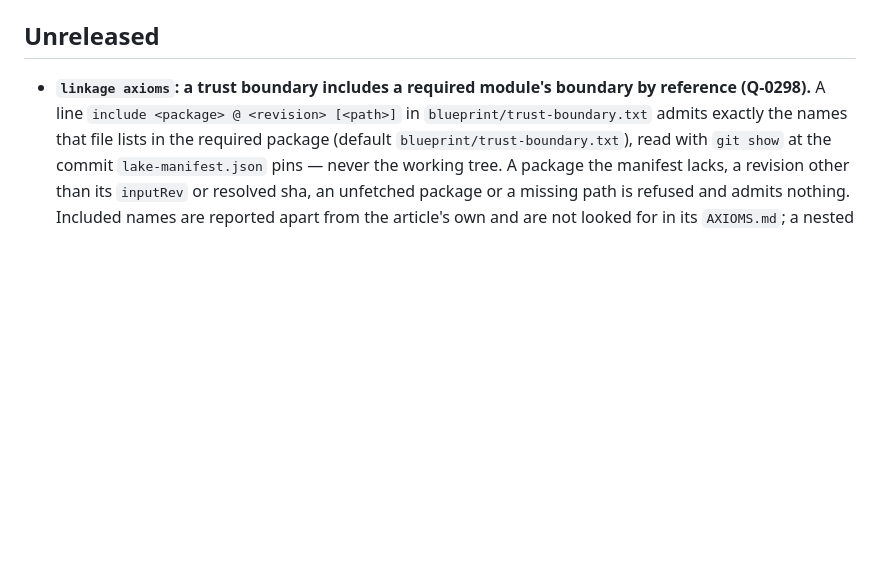
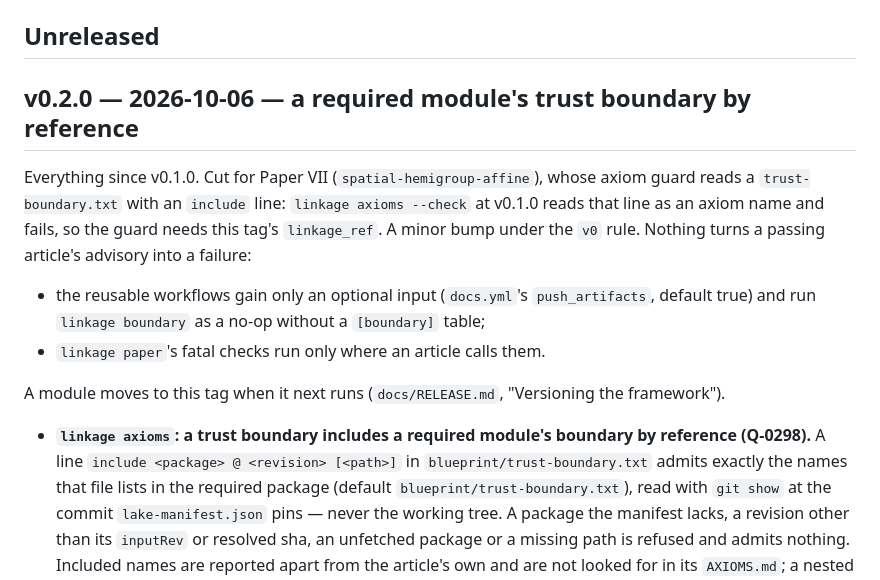
Before and after one commit to danielfagerstrom/article-kit, a Markdown page: CHANGELOG.md, the part around the change. Drawn GitHub-style; blank space fills up the shorter version.

Commit message:
Release v0.2.0: a required module's trust boundary by reference
Heads the Unreleased entries as v0.2.0 (docs/RELEASE.md, "Versioning the framework"), the author's
decision of 2026-10-06: Paper VII's guard needs `linkage axioms` with the include line (Q-0298), which
v0.1.0 lacks. No breaking change; modules move to the tag when they next run.

Co-Authored-By: Claude Opus 5.5 <noreply@anthropic.com>

```diff
--- a/CHANGELOG.md
+++ b/CHANGELOG.md
@@ -6,6 +6,18 @@ accumulates under Unreleased. A tag is what the article repositories pin: the re
 (`docs.yml`, `lean.yml`, `manifest.yml`) at `@vX.Y.Z` and the `linkage_ref` input at the same tag.
 
 ## Unreleased
+
+## v0.2.0 — 2026-10-06 — a required module's trust boundary by reference
+
+Everything since v0.1.0. Cut for Paper VII (`spatial-hemigroup-affine`), whose axiom guard reads a
+`trust-boundary.txt` with an `include` line: `linkage axioms --check` at v0.1.0 reads that line as
+an axiom name and fails, so the guard needs this tag's `linkage_ref`. A minor bump under the `v0`
+rule. Nothing turns a passing article's advisory into a failure:
+- the reusable workflows gain only an optional input (`docs.yml`'s `push_artifacts`, default true)
+  and run `linkage boundary` as a no-op without a `[boundary]` table;
+- `linkage paper`'s fatal checks run only where an article calls them.
+
+A module moves to this tag when it next runs (`docs/RELEASE.md`, "Versioning the framework").
 
 - **`linkage axioms`: a trust boundary includes a required module's boundary by reference
   (Q-0298).** A line `include <package> @ <revision> [<path>]` in `blueprint/trust-boundary.txt`
```
